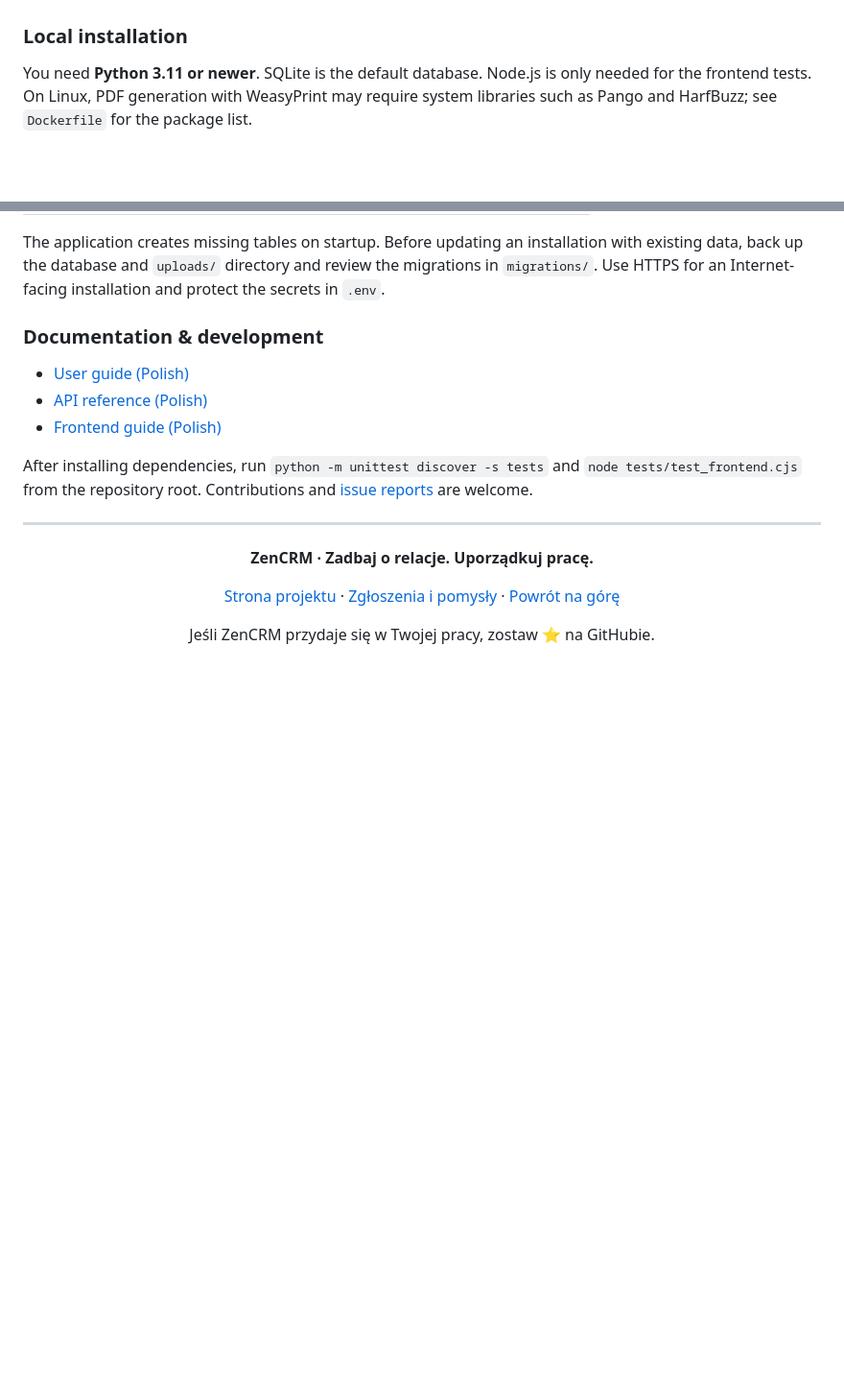
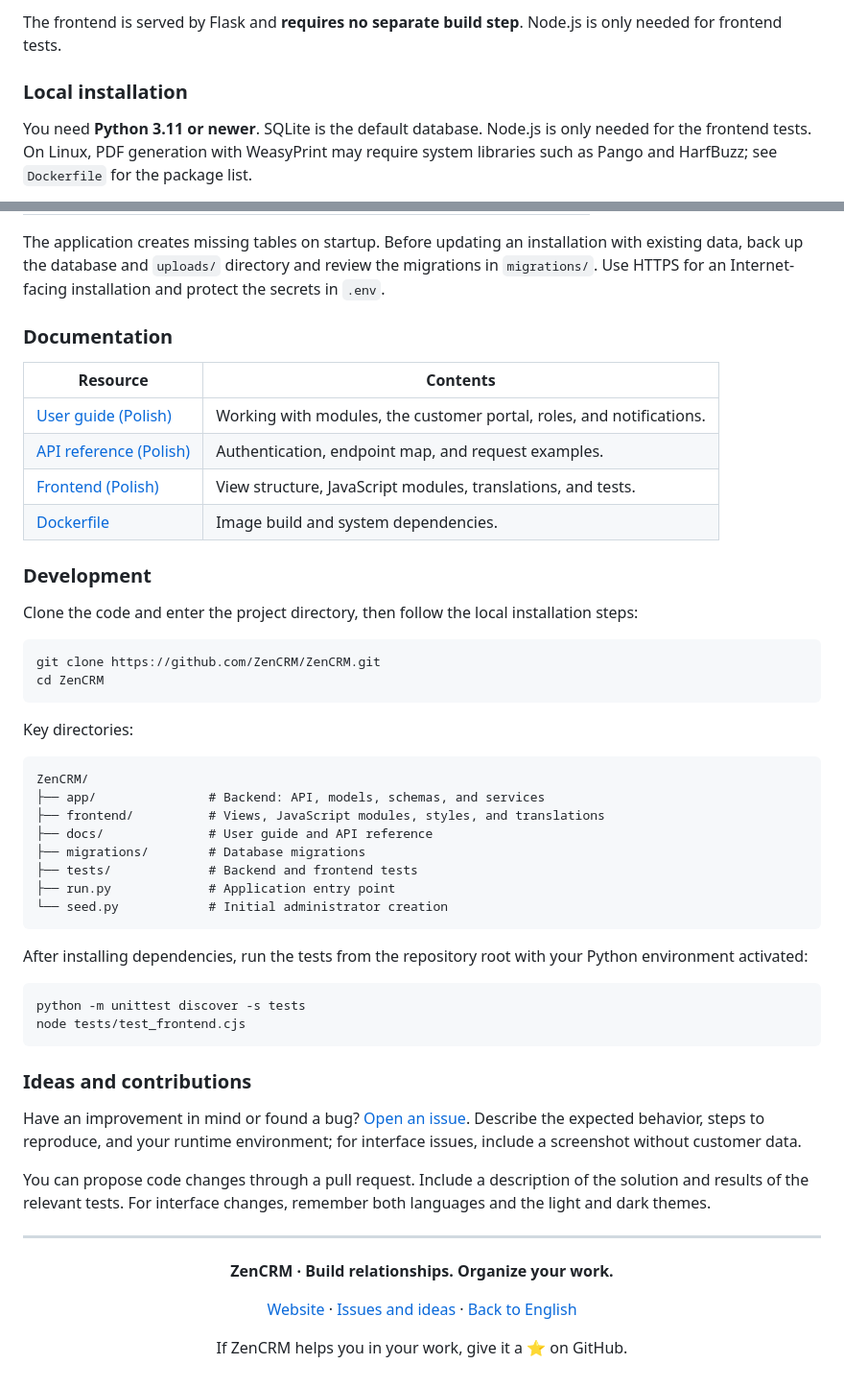
Before and after one commit to ZenCRM/ZenCRM, a Markdown page: README.md, 2 parts joined by grey strips. Shown at 96% size. Drawn GitHub-style; blank space fills up the shorter version.

````diff
--- a/README.md
+++ b/README.md
@@ -212,3 +289,4 @@ Main features:
+The frontend is served by Flask and **requires no separate build step**. Node.js is only needed for frontend tests.
 
 ### Local installation
 
@@ -276,22 +354,58 @@ Open **http://localhost/**, sign in with the administrator account above, and ch
 The application creates missing tables on startup. Before updating an installation with existing data, back up the database and `uploads/` directory and review the migrations in `migrations/`. Use HTTPS for an Internet-facing installation and protect the secrets in `.env`.
 
 
-### Documentation & development
+### Documentation
 
-- [User guide (Polish)](docs/uzytkownik.md)
-- [API reference (Polish)](docs/api.md)
-- [Frontend guide (Polish)](frontend/README.md)
+| Resource | Contents |
+| --- | --- |
+| [User guide (Polish)](docs/uzytkownik.md) | Working with modules, the customer portal, roles, and notifications. |
+| [API reference (Polish)](docs/api.md) | Authentication, endpoint map, and request examples. |
+| [Frontend (Polish)](frontend/README.md) | View structure, JavaScript modules, translations, and tests. |
+| [Dockerfile](Dockerfile) | Image build and system dependencies. |
 
-After installing dependencies, run `python -m unittest discover -s tests` and `node tests/test_frontend.cjs` from the repository root. Contributions and [issue reports](https://github.com/ZenCRM/ZenCRM/issues) are welcome.
+### Development
+
+Clone the code and enter the project directory, then follow the local installation steps:
+
+```bash
+git clone https://github.com/ZenCRM/ZenCRM.git
+cd ZenCRM
+```
+
+Key directories:
+
+```text
+ZenCRM/
+├── app/               # Backend: API, models, schemas, and services
+├── frontend/          # Views, JavaScript modules, styles, and translations
+├── docs/              # User guide and API reference
+├── migrations/        # Database migrations
+├── tests/             # Backend and frontend tests
+├── run.py             # Application entry point
+└── seed.py            # Initial administrator creation
+```
+
+After installing dependencies, run the tests from the repository root with your Python environment activated:
+
+```bash
+python -m unittest discover -s tests
+node tests/test_frontend.cjs
+```
+
+### Ideas and contributions
+
+Have an improvement in mind or found a bug? [Open an issue](https://github.com/ZenCRM/ZenCRM/issues). Describe the expected behavior, steps to reproduce, and your runtime environment; for interface issues, include a screenshot without customer data.
+
+You can propose code changes through a pull request. Include a description of the solution and results of the relevant tests. For interface changes, remember both languages and the light and dark themes.
 
 ---
 
 <div align="center">
 
-**ZenCRM · Zadbaj o relacje. Uporządkuj pracę.**
+**ZenCRM · Build relationships. Organize your work.**
 
-[Strona projektu](https://zencrm.pl) · [Zgłoszenia i pomysły](https://github.com/ZenCRM/ZenCRM/issues) · [Powrót na górę](#zencrm)
+[Website](https://zencrm.pl) · [Issues and ideas](https://github.com/ZenCRM/ZenCRM/issues) · [Back to English](#english)
 
-Jeśli ZenCRM przydaje się w Twojej pracy, zostaw ⭐ na GitHubie.
+If ZenCRM helps you in your work, give it a ⭐ on GitHub.
 
 </div>
````
Also changed, not shown: other parts of README.md (+87 -10 lines).
